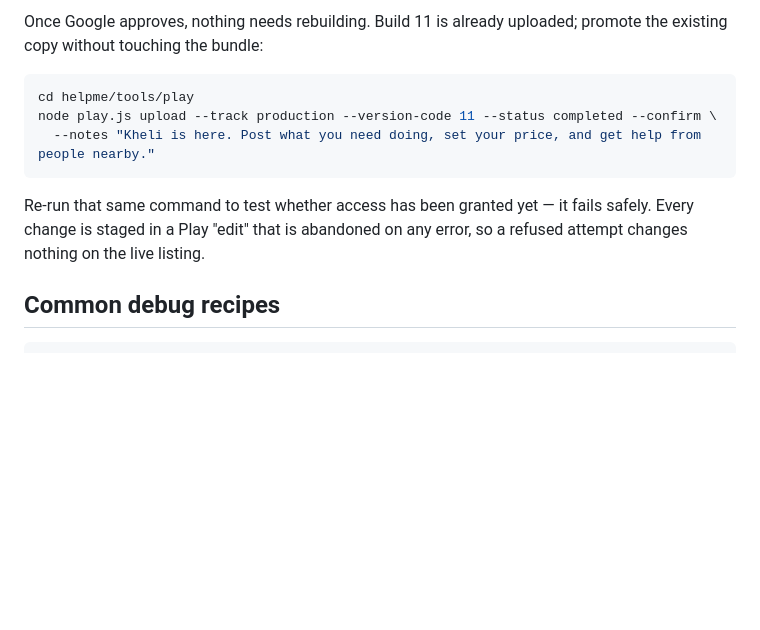
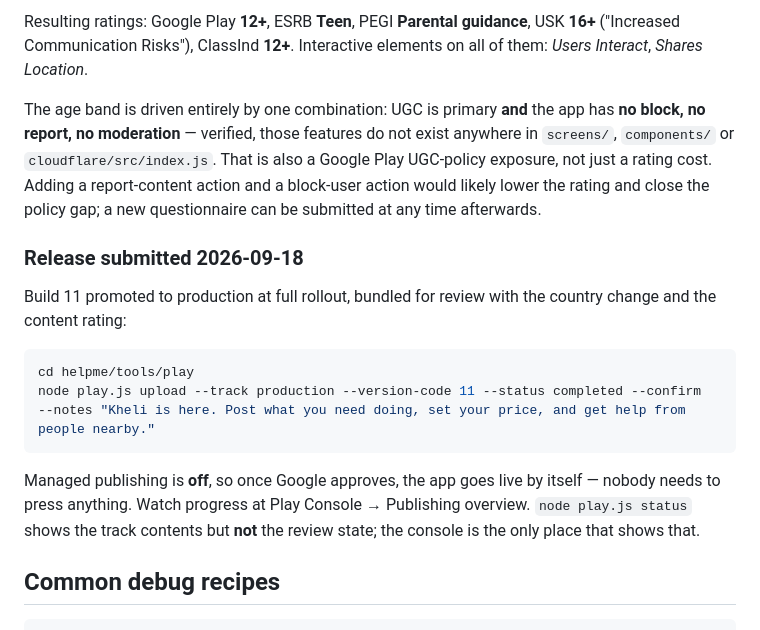
Before and after one commit to sabachiburashka7-source/helpme, a Markdown page: CLAUDE.md, the part around one of its changes. Drawn GitHub-style; blank space fills up the shorter version.

````diff
--- a/CLAUDE.md
+++ b/CLAUDE.md
@@ -499,16 +498,30 @@ safety forms.
 
-Once Google approves, nothing needs rebuilding. Build 11 is already
-uploaded; promote the existing copy without touching the bundle:
+Resulting ratings: Google Play **12+**, ESRB **Teen**, PEGI **Parental
+guidance**, USK **16+** ("Increased Communication Risks"), ClassInd **12+**.
+Interactive elements on all of them: *Users Interact*, *Shares Location*.
+
+The age band is driven entirely by one combination: UGC is primary **and**
+the app has **no block, no report, no moderation** — verified, those
+features do not exist anywhere in `screens/`, `components/` or
+`cloudflare/src/index.js`. That is also a Google Play UGC-policy exposure,
+not just a rating cost. Adding a report-content action and a block-user
+action would likely lower the rating and close the policy gap; a new
+questionnaire can be submitted at any time afterwards.
+
+### Release submitted 2026-09-18
+
+Build 11 promoted to production at full rollout, bundled for review with
+the country change and the content rating:
 
 ```bash
 cd helpme/tools/play
-node play.js upload --track production --version-code 11 --status completed --confirm \
-  --notes "Kheli is here. Post what you need doing, set your price, and get help from people nearby."
+node play.js upload --track production --version-code 11 --status completed --confirm   --notes "Kheli is here. Post what you need doing, set your price, and get help from people nearby."
 ```
 
-Re-run that same command to test whether access has been granted yet — it
-fails safely. Every change is staged in a Play "edit" that is abandoned on
-any error, so a refused attempt changes nothing on the live listing.
+Managed publishing is **off**, so once Google approves, the app goes live
+by itself — nobody needs to press anything. Watch progress at Play Console
+→ Publishing overview. `node play.js status` shows the track contents but
+**not** the review state; the console is the only place that shows that.
 
 ## Common debug recipes
 
````
Also changed, not shown: other parts of CLAUDE.md (+49 -50 lines).
